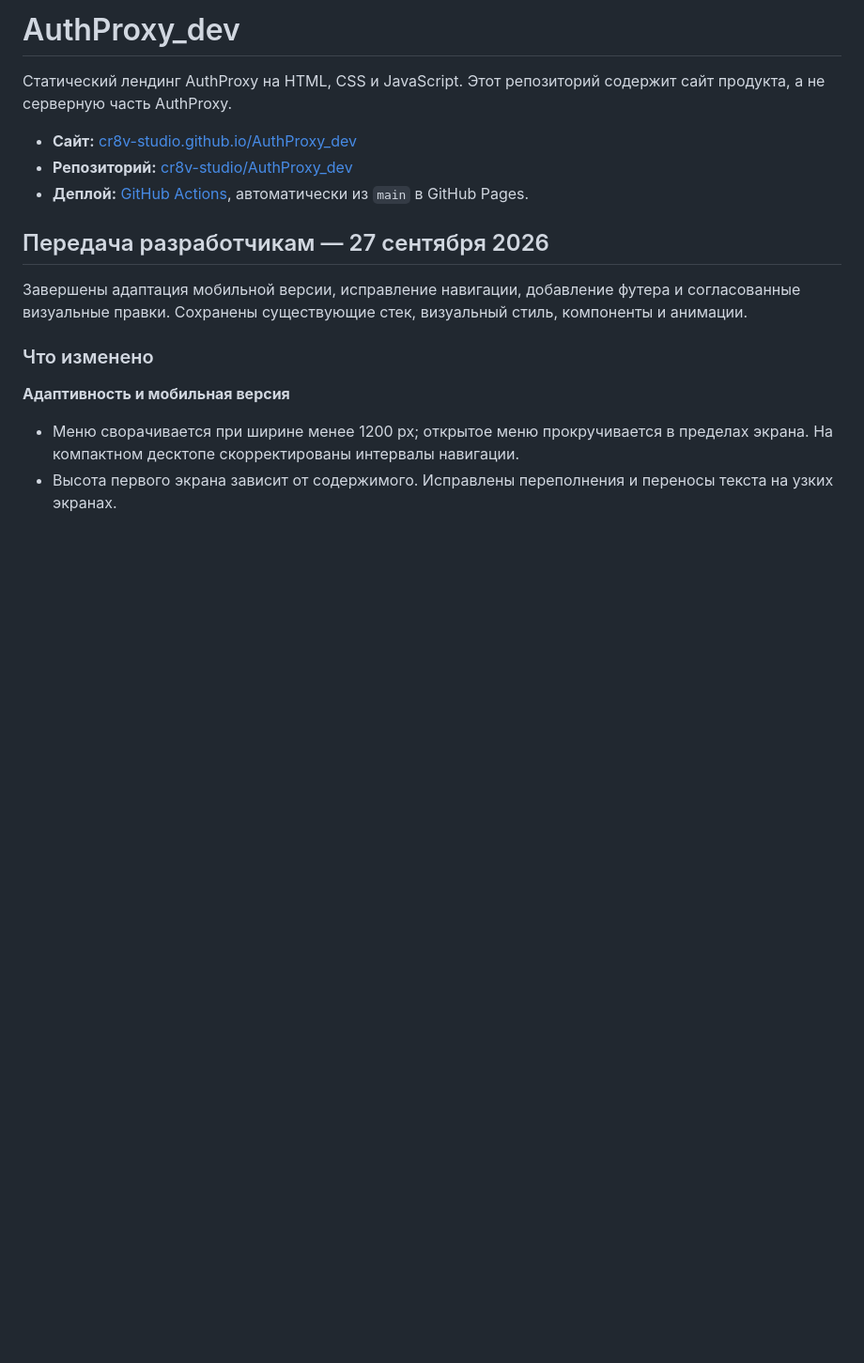
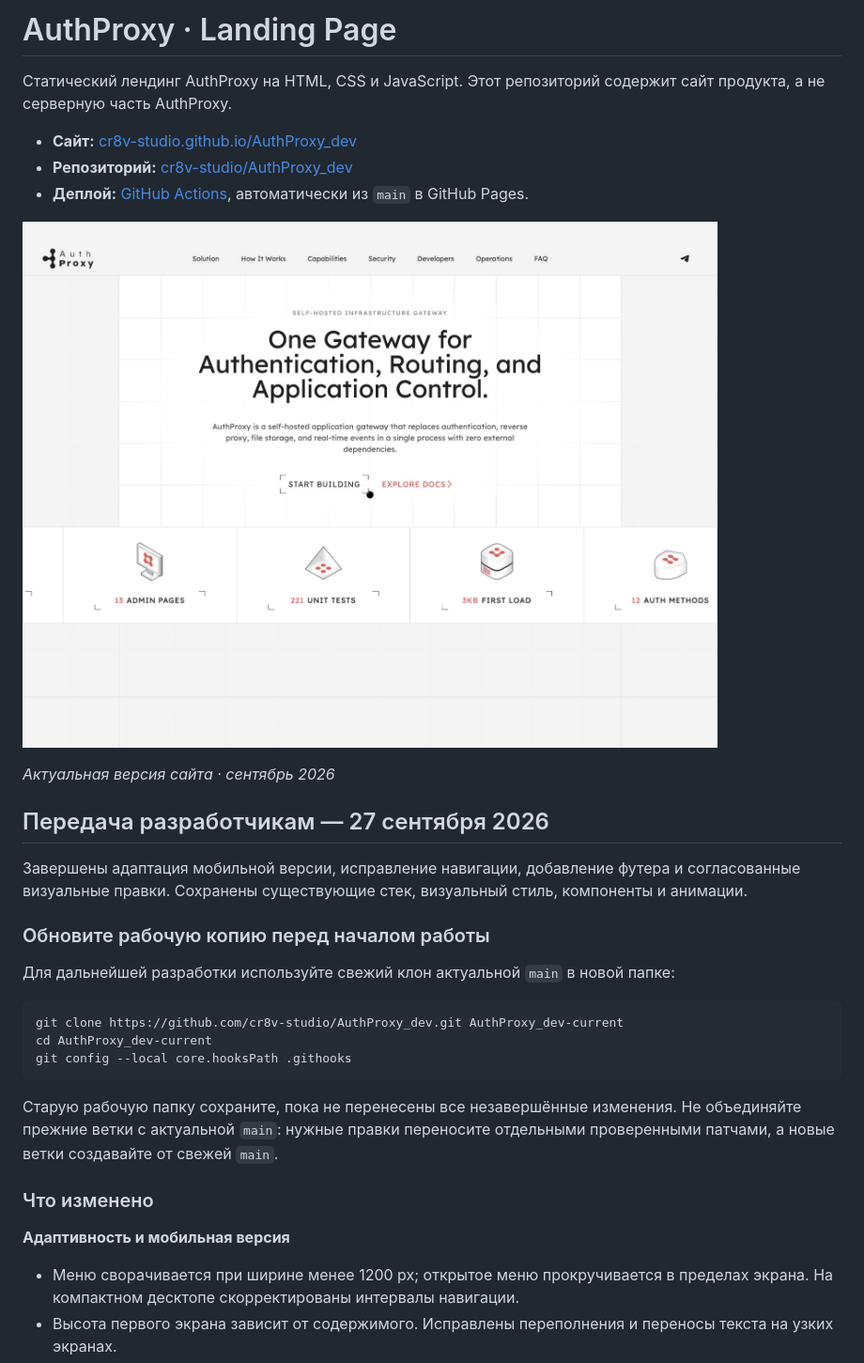
Before and after one commit to cr8v-studio/AuthProxy_dev, a Markdown page: README.md, the part around the change printed below. Shown: that part at 94% size. GitHub-like rendering; pictures changed too: docs/images/site-preview.jpg (added); blank space fills up the shorter version.

Commit message:
Update developer handoff and add website preview

````diff
--- a/README.md
+++ b/README.md
@@ -1,4 +1,4 @@
-# AuthProxy_dev
+# AuthProxy · Landing Page
 
 Статический лендинг AuthProxy на HTML, CSS и JavaScript. Этот репозиторий содержит сайт продукта, а не серверную часть AuthProxy.
 
@@ -6,9 +6,25 @@
 - **Репозиторий:** [cr8v-studio/AuthProxy_dev](https://github.com/cr8v-studio/AuthProxy_dev)
 - **Деплой:** [GitHub Actions](https://github.com/cr8v-studio/AuthProxy_dev/actions/workflows/deploy-pages.yml), автоматически из `main` в GitHub Pages.
 
+[![Главная страница AuthProxy: первый экран и метрики](./docs/images/site-preview.jpg)](https://cr8v-studio.github.io/AuthProxy_dev/)
+
+*Актуальная версия сайта · сентябрь 2026*
+
 ## Передача разработчикам — 27 сентября 2026
 
 Завершены адаптация мобильной версии, исправление навигации, добавление футера и согласованные визуальные правки. Сохранены существующие стек, визуальный стиль, компоненты и анимации.
+
+### Обновите рабочую копию перед началом работы
+
+Для дальнейшей разработки используйте свежий клон актуальной `main` в новой папке:
+
+```bash
+git clone https://github.com/cr8v-studio/AuthProxy_dev.git AuthProxy_dev-current
+cd AuthProxy_dev-current
+git config --local core.hooksPath .githooks
+```
+
+Старую рабочую папку сохраните, пока не перенесены все незавершённые изменения. Не объединяйте прежние ветки с актуальной `main`: нужные правки переносите отдельными проверенными патчами, а новые ветки создавайте от свежей `main`.
 
 ### Что изменено
 
````
Also changed, not shown: other parts of README.md (+13 -13 lines).
